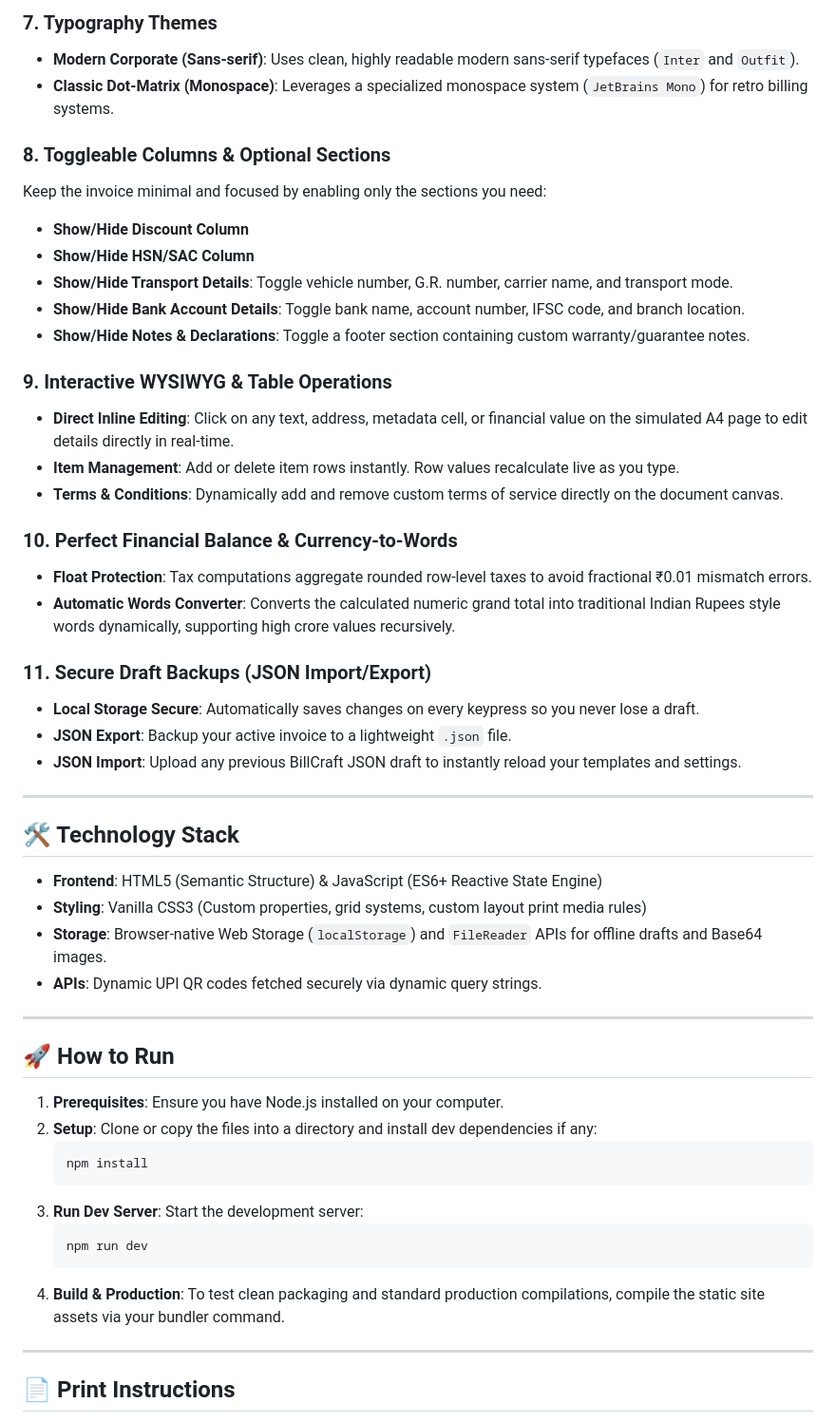
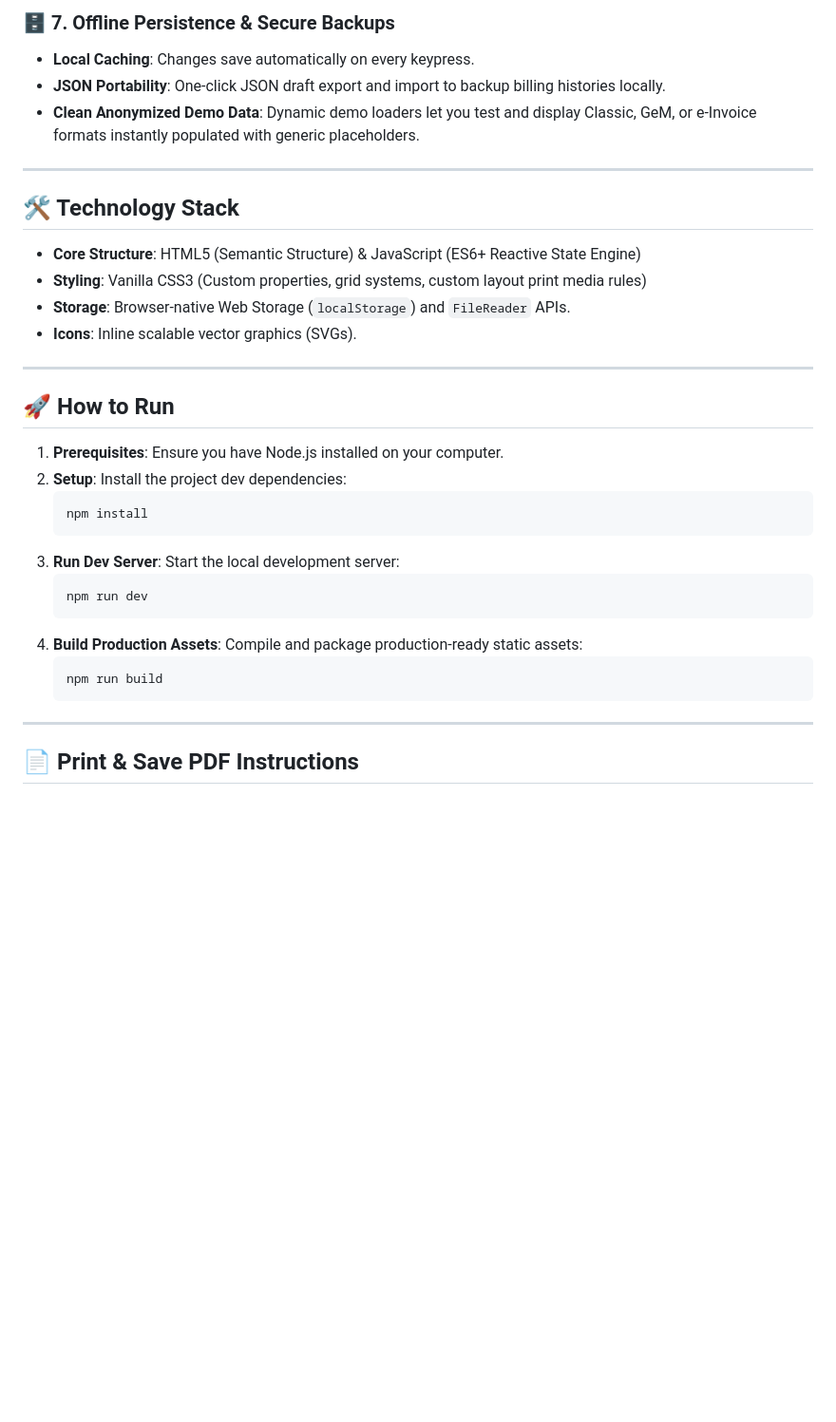
Before and after one commit to Rachit-Kumar/BillCraft, a Markdown page: README.md, the part around one of its changes. Shown at 95% size. Drawn GitHub-style; blank space fills up the shorter version.

````diff
--- a/README.md
+++ b/README.md
@@ -35,38 +39,17 @@ Choose from three professional invoice templates, each automatically paginated a
 
-### 7. Typography Themes
-* **Modern Corporate (Sans-serif)**: Uses clean, highly readable modern sans-serif typefaces (`Inter` and `Outfit`).
-* **Classic Dot-Matrix (Monospace)**: Leverages a specialized monospace system (`JetBrains Mono`) for retro billing systems.
-
-### 8. Toggleable Columns & Optional Sections
-Keep the invoice minimal and focused by enabling only the sections you need:
-* **Show/Hide Discount Column**
-* **Show/Hide HSN/SAC Column**
-* **Show/Hide Transport Details**: Toggle vehicle number, G.R. number, carrier name, and transport mode.
-* **Show/Hide Bank Account Details**: Toggle bank name, account number, IFSC code, and branch location.
-* **Show/Hide Notes & Declarations**: Toggle a footer section containing custom warranty/guarantee notes.
-
-### 9. Interactive WYSIWYG & Table Operations
-* **Direct Inline Editing**: Click on any text, address, metadata cell, or financial value on the simulated A4 page to edit details directly in real-time.
-* **Item Management**: Add or delete item rows instantly. Row values recalculate live as you type.
-* **Terms & Conditions**: Dynamically add and remove custom terms of service directly on the document canvas.
-
-### 10. Perfect Financial Balance & Currency-to-Words
-* **Float Protection**: Tax computations aggregate rounded row-level taxes to avoid fractional ₹0.01 mismatch errors.
-* **Automatic Words Converter**: Converts the calculated numeric grand total into traditional Indian Rupees style words dynamically, supporting high crore values recursively.
-
-### 11. Secure Draft Backups (JSON Import/Export)
-* **Local Storage Secure**: Automatically saves changes on every keypress so you never lose a draft.
-* **JSON Export**: Backup your active invoice to a lightweight `.json` file.
-* **JSON Import**: Upload any previous BillCraft JSON draft to instantly reload your templates and settings.
+### 🗄️ 7. Offline Persistence & Secure Backups
+* **Local Caching**: Changes save automatically on every keypress.
+* **JSON Portability**: One-click JSON draft export and import to backup billing histories locally.
+* **Clean Anonymized Demo Data**: Dynamic demo loaders let you test and display Classic, GeM, or e-Invoice formats instantly populated with generic placeholders.
 
 ---
 
 ## 🛠️ Technology Stack
 
-* **Frontend**: HTML5 (Semantic Structure) & JavaScript (ES6+ Reactive State Engine)
+* **Core Structure**: HTML5 (Semantic Structure) & JavaScript (ES6+ Reactive State Engine)
 * **Styling**: Vanilla CSS3 (Custom properties, grid systems, custom layout print media rules)
-* **Storage**: Browser-native Web Storage (`localStorage`) and `FileReader` APIs for offline drafts and Base64 images.
-* **APIs**: Dynamic UPI QR codes fetched securely via dynamic query strings.
+* **Storage**: Browser-native Web Storage (`localStorage`) and `FileReader` APIs.
+* **Icons**: Inline scalable vector graphics (SVGs).
 
 ---
 
@@ -74,19 +57,22 @@ Keep the invoice minimal and focused by enabling only the sections you need:
 
 1. **Prerequisites**: Ensure you have Node.js installed on your computer.
 2. **Setup**:
-   Clone or copy the files into a directory and install dev dependencies if any:
+   Install the project dev dependencies:
    ```bash
    npm install
    ```
 3. **Run Dev Server**:
-   Start the development server:
+   Start the local development server:
    ```bash
    npm run dev
    ```
-4. **Build & Production**:
-   To test clean packaging and standard production compilations, compile the static site assets via your bundler command.
+4. **Build Production Assets**:
+   Compile and package production-ready static assets:
+   ```bash
+   npm run build
+   ```
 
 ---
 
-## 📄 Print Instructions
+## 📄 Print & Save PDF Instructions
 
````
Also changed, not shown: other parts of README.md (+34 -33 lines).
